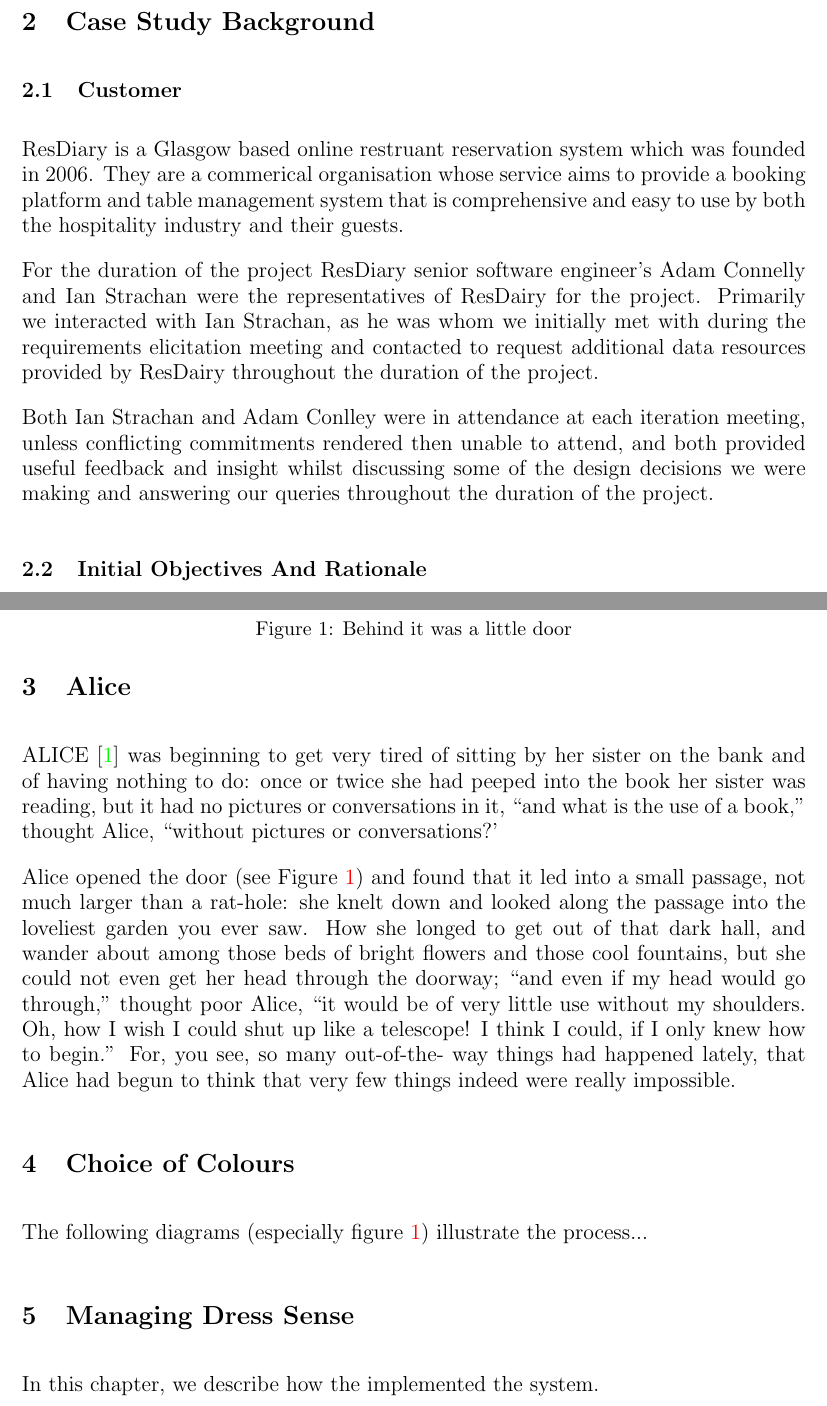
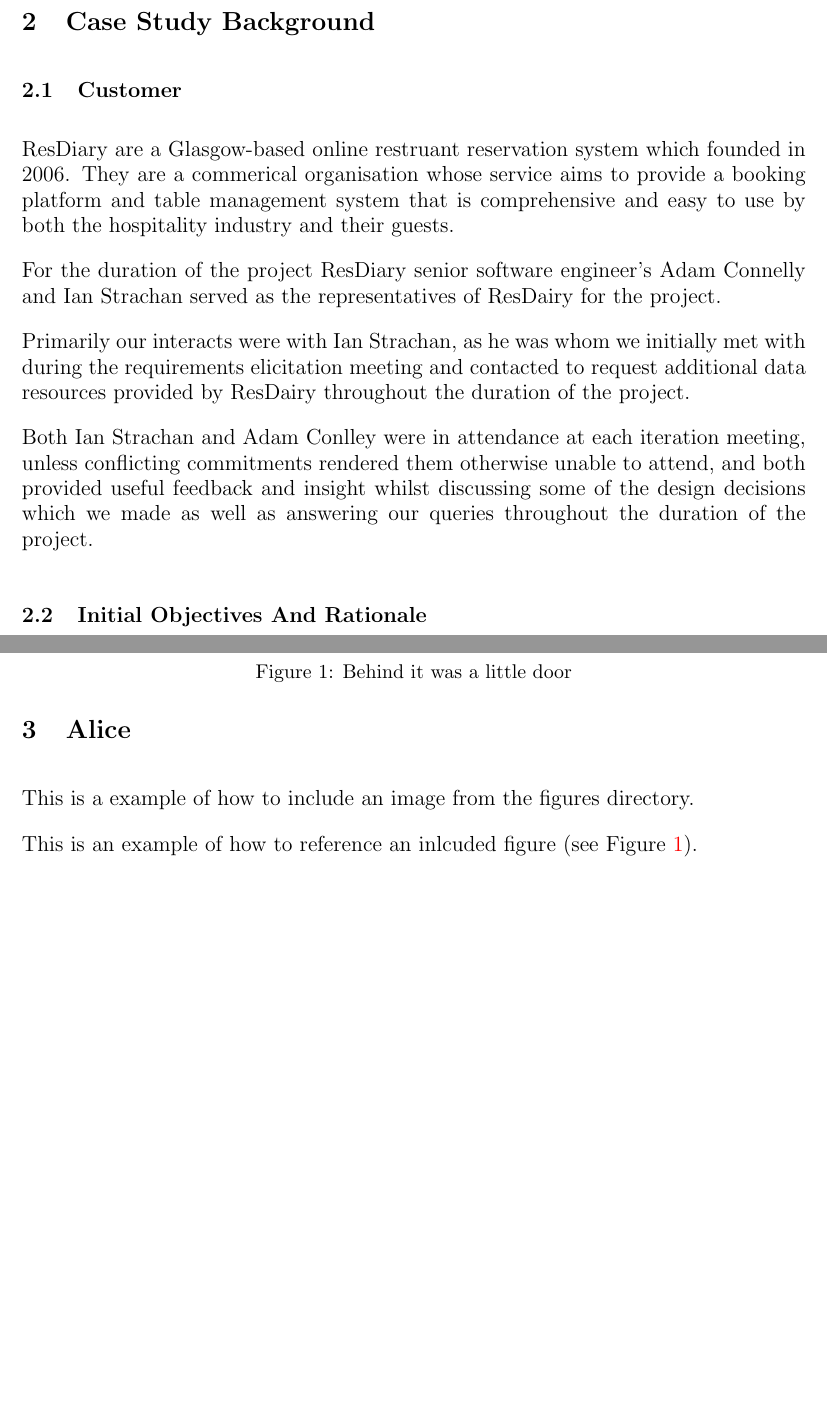
Before and after one commit to domantasjurkus/resdiary, a LaTeX thesis (docs/dissertation/dissertation.tex): two parts of pages 3 and 5 of 6 before the commit and two parts of pages 3 and 5 of 5 after it, joined at a grey line, cut so that both start at the same text, the shorter picture padded with empty space. Compiled offline with pdfLaTeX.

Commit message:
Further dissertation work, expansion and notes (#112)

```diff
--- a/docs/dissertation/dissertation.tex
+++ b/docs/dissertation/dissertation.tex
@@ -68,21 +70,32 @@
 \label{sec:background}
 % A description of the case study background and context. This should include a description of the project customer (what was the nature of the organisation you were working for), their objectives for the project, and a summary of what was actually achieved. Where appropriate, this section should also make reference to similar related projects in order to make the context clear (approximately 4-5 pages).
 
+% MISC POINTS TO DISCUSS:
+% 1. Do we address the legal contract we signed. I.e. Initially it was proposed for integration into the site. It then changed and this we reflected in the contract we signed which outlined the final product and how it could be used be ResDiary - possibly get a more accurate summary of what ResDiary can do with the delivered product from them (ask them to summarise the contract essentially mentioning it is beneficial to our final report)
+
 \subsection{Customer}
 \label{customer}
 % The customer organisation and background.
+
+% Here we want answer the question of who are ResDiary and what do they do.
+% Additionally answer who played the customer role of ResDiary to us on the project.
 
 % -- Old copy --
 % ResDiary is a Glasgow based online restruant reservation system which was founded in 2006. They are a commerical organisation whose service provides a commission-free online reservation system. Their aim is to provide a booking platform and table management system that is comprehensive and easy to use by both the hospitality industry and their guests.
 % For the duration of the project ResDiary senior software engineer's Adam Connelly and Ian Strachan served as both the customer and contact for the project.
 % --------------
 
-ResDiary is a Glasgow based online restruant reservation system which was founded in 2006. They are a commerical organisation whose service aims to provide a booking platform and table management system that is comprehensive and easy to use by both the hospitality industry and their guests.
+ResDiary are a Glasgow-based online restruant reservation system which founded in 2006. They are a commerical organisation whose service aims to provide a booking platform and table management system that is comprehensive and easy to use by both the hospitality industry and their guests.
+% This was largely copy and pasted from the ResDiary About section of their website so rewrite most likely needed. Try and summarise better than TripAdvisor for restruants. - Joseph
 
-For the duration of the project ResDiary senior software engineer's Adam Connelly and Ian Strachan were the representatives of ResDairy for the project.
-Primarily we interacted with Ian Strachan, as he was whom we initially met with during the requirements elicitation meeting and contacted to request additional data resources provided by ResDairy throughout the duration of the project.
+For the duration of the project ResDiary senior software engineer's Adam Connelly and Ian Strachan served as the representatives of ResDairy for the project.
+% served as the client on behalf of ResDiary for this project.
 
-Both Ian Strachan and Adam Conlley were in attendance at each iteration meeting, unless conflicting commitments rendered then unable to attend, and both provided useful feedback and insight whilst discussing some of the design decisions we were making and answering our queries throughout the duration of the project.
+Primarily our interacts were with Ian Strachan, as he was whom we initially met with during the requirements elicitation meeting and contacted to request additional data resources provided by ResDairy throughout the duration of the project.
+% Possibly mention the steps taken by ResDiary to anonymize the data here. I would like to mention it somewhere but it may not be necessary - Joseph
+
+Both Ian Strachan and Adam Conlley were in attendance at each iteration meeting, unless conflicting commitments rendered them otherwise unable to attend, and both provided useful feedback and insight whilst discussing some of the design decisions which we made as well as answering our queries throughout the duration of the project.
+% Outline the role played by Ian and Adam at the meetings.
 
 \subsection{Initial Objectives And Rationale}
 \label{initobjectives}
@@ -133,24 +146,10 @@
 \section{Alice}
 \label{sec:alice}
 
-ALICE \cite{alice} was beginning to get very tired of sitting by her sister
-on the bank and of having nothing to do: once or twice she had peeped into
-the book her sister was reading, but it had no pictures or conversations in
-it, ``and what is the use of a book,'' thought Alice, ``without pictures or
-conversations?'
+This is a example of how to include an image from the figures directory.
 
 \input{figures/alice}
 
-Alice opened the door (see Figure \ref{fig:alice}) and found that it
-led into a small passage, not much larger than a rat-hole: she knelt
-down and looked along the passage into the loveliest garden you ever
-saw. How she longed to get out of that dark hall, and wander about
-among those beds of bright flowers and those cool fountains, but she
-could not even get her head through the doorway; ``and even if my head
-would go through,'' thought poor Alice, ``it would be of very little
-use without my shoulders. Oh, how I wish I could shut up like a
-telescope! I think I could, if I only knew how to begin.'' For, you
-see, so many out-of-the- way things had happened lately, that Alice
-had begun to think that very few things indeed were really impossible.
+This is an example of how to reference an inlcuded figure (see Figure \ref{fig:alice}).
 
 %==============================================================================
@@ -157,22 +158,7 @@
 
-\section{Choice of Colours}
-\label{design}
-
-The following diagrams (especially figure \ref{fig:alice}) illustrate the
-process...
+% Several sections that reflect on your experiences during the team project. Each section should discuss one theme, characterised by incidents or events that occurred during the team course of the project from which you learned (approximately 12-15 pages).
 
 %==============================================================================
-\section{Managing Dress Sense}
-\label{managing}
-
-In this chapter, we describe how the implemented the system.
-
-% - - - - - - - - - - - - - - - - - - - - - - - - - - - - - - - - - - - - - - -
-\section{Reflections}
-\label{sec:reflections}
-% Several sections that reflect on your experiences during the team project. Each section should discuss one theme, characterised by incidents or events that occurred during the team course of the project from which you learned (approximately 12-15 pages).
-
-%------------------------------------------------------------------------------
 \section{Conclusions}
 \label{sec:conclusions}
 % A conclusion that draws general and wider lessons from the case study (approximately 1-2 pages)
```
Also changed, not shown: docs/dissertation_ideas.txt (+9 -0 lines), docs/dissertation/dissertation.tex (4 more changed lines).
